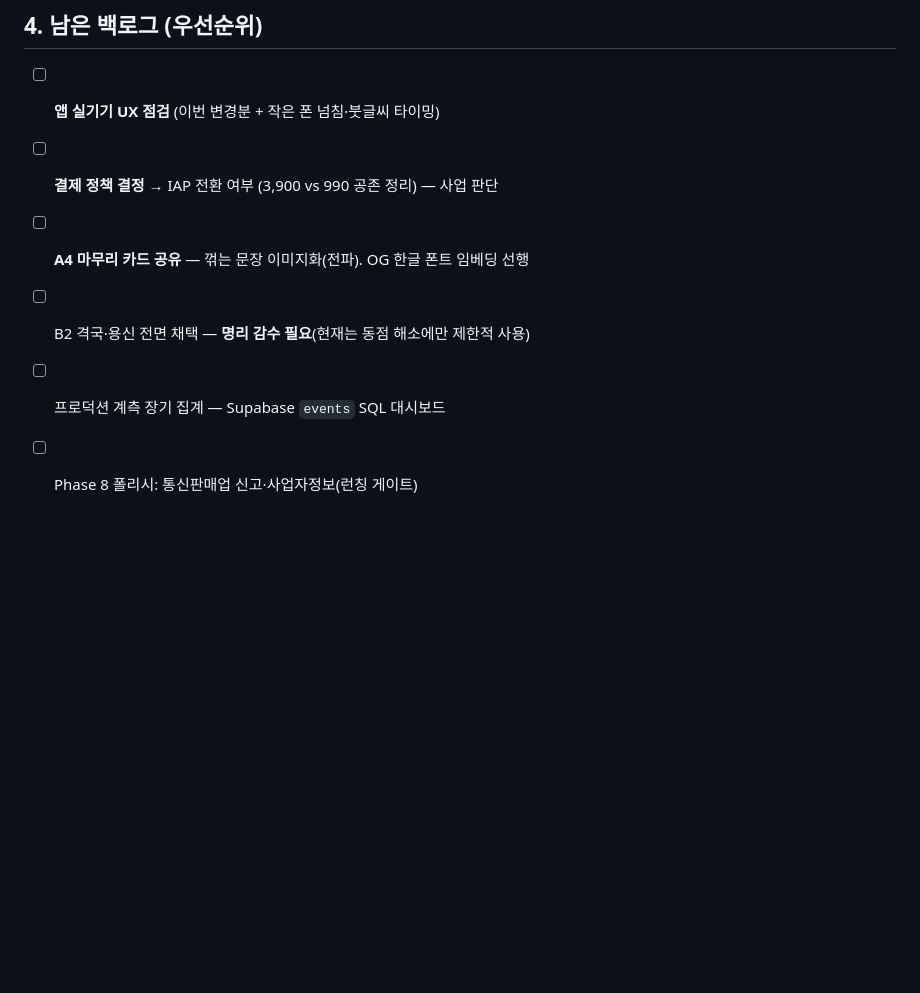
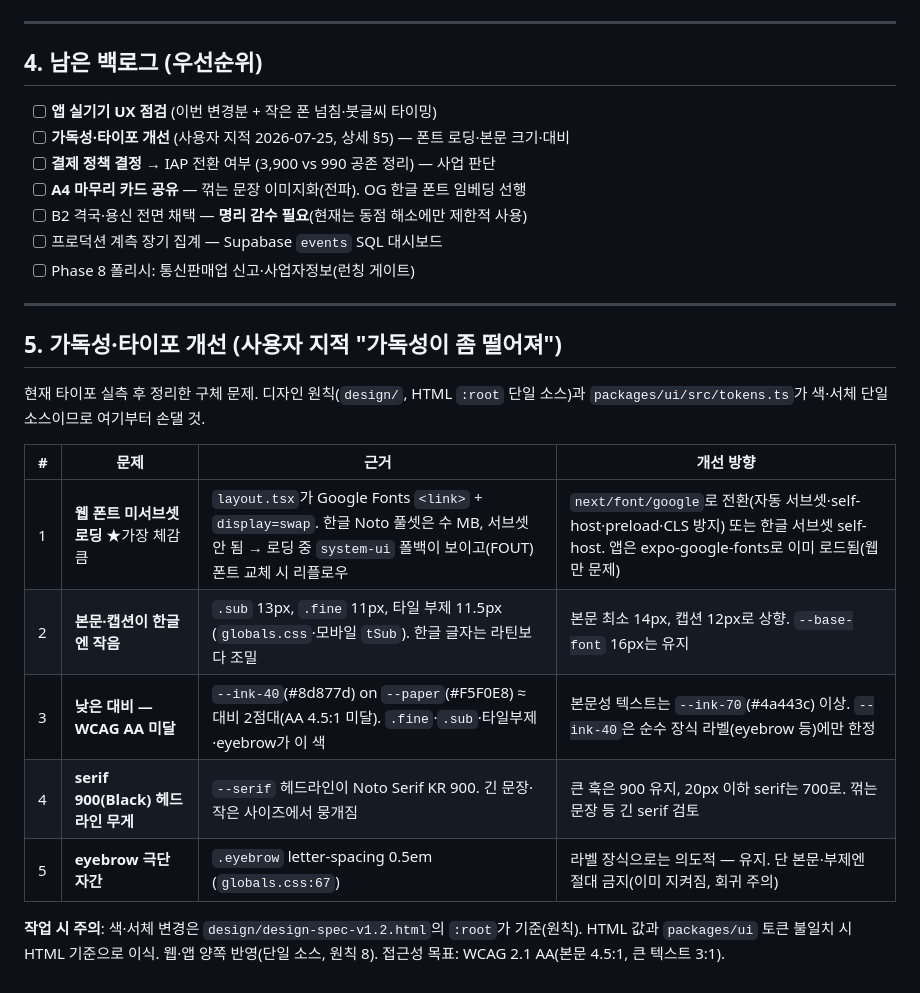
Before and after one commit to messi929/Lucky_APP, a Markdown page: SESSION-HANDOFF-2026-07-25.md, the part around the change. Drawn GitHub-style; blank space fills up the shorter version.

Commit message:
docs: 가독성·타이포 개선 백로그 추가 (사용자 지적)
핸드오프 §5에 타이포 실측 기반 구체 문제 5종 정리:
웹 폰트 미서브셋 로딩(FOUT)·본문 작음·ink-40 대비 AA 미달·serif 900 무게·eyebrow 자간.
색·서체는 design HTML :root + packages/ui 토큰 단일 소스, WCAG AA 목표.

Co-Authored-By: Claude Opus 4.8 (1M context) <noreply@anthropic.com>
Claude-Session: https://claude.ai/code/session_014ZpLm3mVoLxF35FPzd6yF9

```diff
--- a/SESSION-HANDOFF-2026-07-25.md
+++ b/SESSION-HANDOFF-2026-07-25.md
@@ -98,8 +98,28 @@ d8ff4ef feat: 상담 프로세스 고도화 (재입력·타인사주·처방정
 ## 4. 남은 백로그 (우선순위)
 
 - [ ] **앱 실기기 UX 점검** (이번 변경분 + 작은 폰 넘침·붓글씨 타이밍)
+- [ ] **가독성·타이포 개선** (사용자 지적 2026-07-25, 상세 §5) — 폰트 로딩·본문 크기·대비
 - [ ] **결제 정책 결정** → IAP 전환 여부 (3,900 vs 990 공존 정리) — 사업 판단
 - [ ] **A4 마무리 카드 공유** — 꺾는 문장 이미지화(전파). OG 한글 폰트 임베딩 선행
 - [ ] B2 격국·용신 전면 채택 — **명리 감수 필요**(현재는 동점 해소에만 제한적 사용)
 - [ ] 프로덕션 계측 장기 집계 — Supabase `events` SQL 대시보드
 - [ ] Phase 8 폴리시: 통신판매업 신고·사업자정보(런칭 게이트)
+
+---
+
+## 5. 가독성·타이포 개선 (사용자 지적 "가독성이 좀 떨어져")
+
+현재 타이포 실측 후 정리한 구체 문제. 디자인 원칙(`design/`, HTML `:root` 단일 소스)과
+`packages/ui/src/tokens.ts`가 색·서체 단일 소스이므로 여기부터 손댈 것.
+
+| # | 문제 | 근거 | 개선 방향 |
+|---|---|---|---|
+| 1 | **웹 폰트 미서브셋 로딩** ★가장 체감 큼 | `layout.tsx`가 Google Fonts `<link>` + `display=swap`. 한글 Noto 풀셋은 수 MB, 서브셋 안 됨 → 로딩 중 `system-ui` 폴백이 보이고(FOUT) 폰트 교체 시 리플로우 | `next/font/google`로 전환(자동 서브셋·self-host·preload·CLS 방지) 또는 한글 서브셋 self-host. 앱은 expo-google-fonts로 이미 로드됨(웹만 문제) |
+| 2 | **본문·캡션이 한글엔 작음** | `.sub` 13px, `.fine` 11px, 타일 부제 11.5px (`globals.css`·모바일 `tSub`). 한글 글자는 라틴보다 조밀 | 본문 최소 14px, 캡션 12px로 상향. `--base-font` 16px는 유지 |
+| 3 | **낮은 대비 — WCAG AA 미달** | `--ink-40`(#8d877d) on `--paper`(#F5F0E8) ≈ 대비 2점대(AA 4.5:1 미달). `.fine`·`.sub`·타일부제·eyebrow가 이 색 | 본문성 텍스트는 `--ink-70`(#4a443c) 이상. `--ink-40`은 순수 장식 라벨(eyebrow 등)에만 한정 |
+| 4 | **serif 900(Black) 헤드라인 무게** | `--serif` 헤드라인이 Noto Serif KR 900. 긴 문장·작은 사이즈에서 뭉개짐 | 큰 훅은 900 유지, 20px 이하 serif는 700로. 꺾는 문장 등 긴 serif 검토 |
+| 5 | **eyebrow 극단 자간** | `.eyebrow` letter-spacing 0.5em (`globals.css:67`) | 라벨 장식으로는 의도적 — 유지. 단 본문·부제엔 절대 금지(이미 지켜짐, 회귀 주의) |
+
+**작업 시 주의**: 색·서체 변경은 `design/design-spec-v1.2.html`의 `:root`가 기준(원칙). HTML 값과
+`packages/ui` 토큰 불일치 시 HTML 기준으로 이식. 웹·앱 양쪽 반영(단일 소스, 원칙 8).
+접근성 목표: WCAG 2.1 AA(본문 4.5:1, 큰 텍스트 3:1).
```
